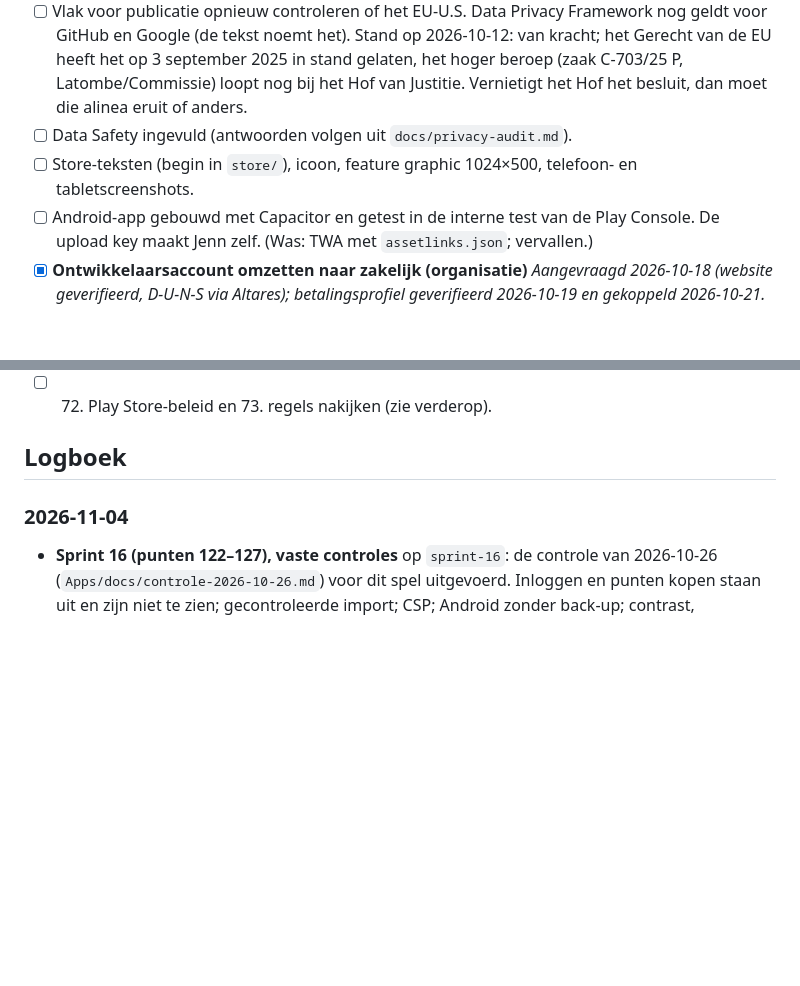
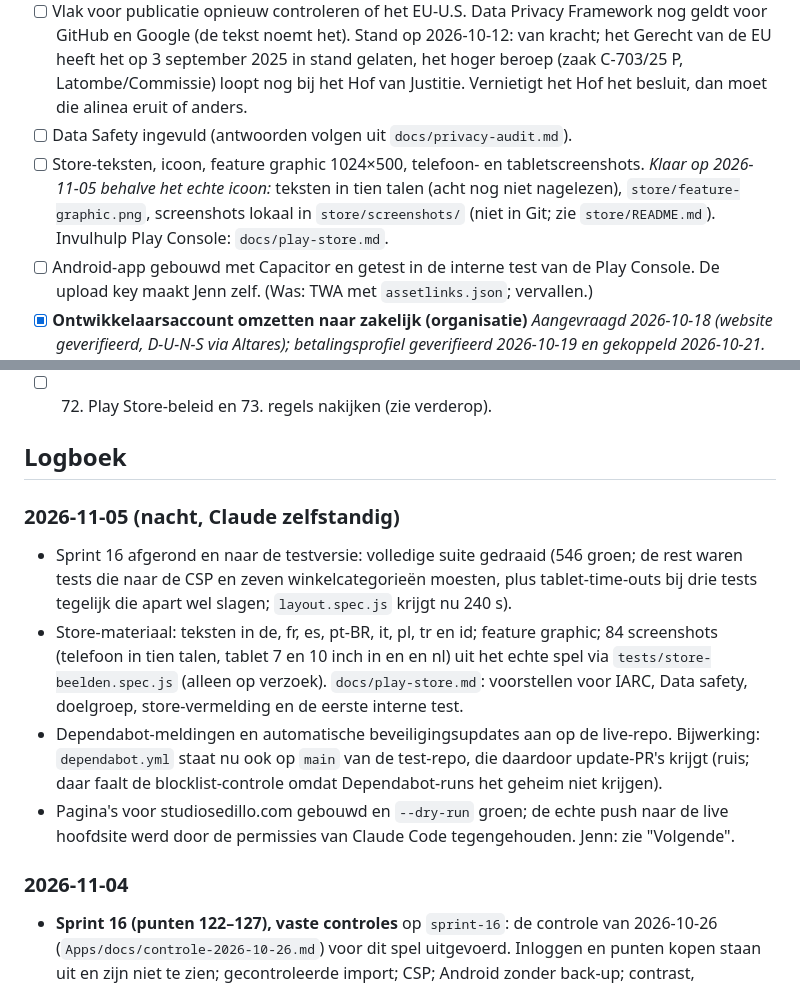
Before and after one commit to jmldewaal-sedillo/the-flush-factor, a Markdown page: ROADMAP.md, 2 parts joined by grey strips. Drawn GitHub-style; blank space fills up the shorter version.

Commit message:
ROADMAP: logboek van de nacht, store-materiaal
Co-Authored-By: Claude Opus 5.5 <noreply@anthropic.com>
Claude-Session: https://claude.ai/code/session_01X6wycBRSPhCzeF7aktMsaZ

```diff
--- a/ROADMAP.md
+++ b/ROADMAP.md
@@ -50,7 +50,7 @@ Werk in uitvoering staat op de branch `sprint-9` (Sprint 9 t/m 12, ook op de tes
 - [ ] **Privacytekst laten nakijken** (door iemand met verstand van de AVG): de verklaring en de verwijderpagina in `js/i18n/legal/`, in elk geval Nederlands en Engels. Door Claude geschreven, door niemand nagekeken.
 - [ ] Vlak voor publicatie opnieuw controleren of het EU-U.S. Data Privacy Framework nog geldt voor GitHub en Google (de tekst noemt het). Stand op 2026-10-12: van kracht; het Gerecht van de EU heeft het op 3 september 2025 in stand gelaten, het hoger beroep (zaak C-703/25 P, Latombe/Commissie) loopt nog bij het Hof van Justitie. Vernietigt het Hof het besluit, dan moet die alinea eruit of anders.
 - [ ] Data Safety ingevuld (antwoorden volgen uit `docs/privacy-audit.md`).
-- [ ] Store-teksten (begin in `store/`), icoon, feature graphic 1024×500, telefoon- en tabletscreenshots.
+- [ ] Store-teksten, icoon, feature graphic 1024×500, telefoon- en tabletscreenshots. *Klaar op 2026-11-05 behalve het echte icoon:* teksten in tien talen (acht nog niet nagelezen), `store/feature-graphic.png`, screenshots lokaal in `store/screenshots/` (niet in Git; zie `store/README.md`). Invulhulp Play Console: `docs/play-store.md`.
 - [ ] Android-app gebouwd met Capacitor en getest in de interne test van de Play Console. De upload key maakt Jenn zelf. (Was: TWA met `assetlinks.json`; vervallen.)
 - [x] **Ontwikkelaarsaccount omzetten naar zakelijk (organisatie)** *Aangevraagd 2026-10-18 (website geverifieerd, D-U-N-S via Altares); betalingsprofiel geverifieerd 2026-10-19 en gekoppeld 2026-10-21. Niet vóór 2026-10-24 indienen.* — wens van Jenn, 2026-10-18 (KvK aanwezig). Volgorde: (1) eerst het zakelijke postadres bij de KvK en het afgeschermde bezoekadres, want een organisatieaccount toont naam, adres en telefoonnummer altijd publiek, ook zonder advertenties; (2) D-U-N-S-nummer opzoeken of gratis aanvragen bij Dun & Bradstreet (kan tot 30 dagen duren); (3) zakelijk telefoonnummer kiezen; (4) website studiosedillo.com laten verifiëren in de Console; (5) "Account type wijzigen" onder Ontwikkelaarsaccount > Over jou, met een nieuw zakelijk betaalprofiel. Kan niet terug; daarna 72 uur wachten met indienen. Zie `docs/publiceren.md`.
 - [ ] Gesloten test: 12 testers, 14 dagen (eis voor een nieuw persoonlijk ontwikkelaarsaccount; volgens meerdere bronnen niet voor een organisatieaccount, nog na te kijken bij Google).
@@ -61,6 +61,12 @@ Werk in uitvoering staat op de branch `sprint-9` (Sprint 9 t/m 12, ook op de tes
 - [ ] 72. Play Store-beleid en 73. regels nakijken (zie verderop).
 
 ## Logboek
+
+### 2026-11-05 (nacht, Claude zelfstandig)
+- Sprint 16 afgerond en naar de testversie: volledige suite gedraaid (546 groen; de rest waren tests die naar de CSP en zeven winkelcategorieën moesten, plus tablet-time-outs bij drie tests tegelijk die apart wel slagen; `layout.spec.js` krijgt nu 240 s).
+- Store-materiaal: teksten in de, fr, es, pt-BR, it, pl, tr en id; feature graphic; 84 screenshots (telefoon in tien talen, tablet 7 en 10 inch in en en nl) uit het echte spel via `tests/store-beelden.spec.js` (alleen op verzoek). `docs/play-store.md`: voorstellen voor IARC, Data safety, doelgroep, store-vermelding en de eerste interne test.
+- Dependabot-meldingen en automatische beveiligingsupdates aan op de live-repo. Bijwerking: `dependabot.yml` staat nu ook op `main` van de test-repo, die daardoor update-PR's krijgt (ruis; daar faalt de blocklist-controle omdat Dependabot-runs het geheim niet krijgen).
+- Pagina's voor studiosedillo.com gebouwd en `--dry-run` groen; de echte push naar de live hoofdsite werd door de permissies van Claude Code tegengehouden. Jenn: zie "Volgende".
 
 ### 2026-11-04
 - **Sprint 16 (punten 122–127), vaste controles** op `sprint-16`: de controle van 2026-10-26 (`Apps/docs/controle-2026-10-26.md`) voor dit spel uitgevoerd. Inloggen en punten kopen staan uit en zijn niet te zien; gecontroleerde import; CSP; Android zonder back-up; contrast, knopnamen en toetsenbord; store-teksten zonder "meest absurde"; privacytekst voor Android en iOS; pagina's voor de hoofdsite. Twee fouten in de controles ook in de template opgelost.
```
